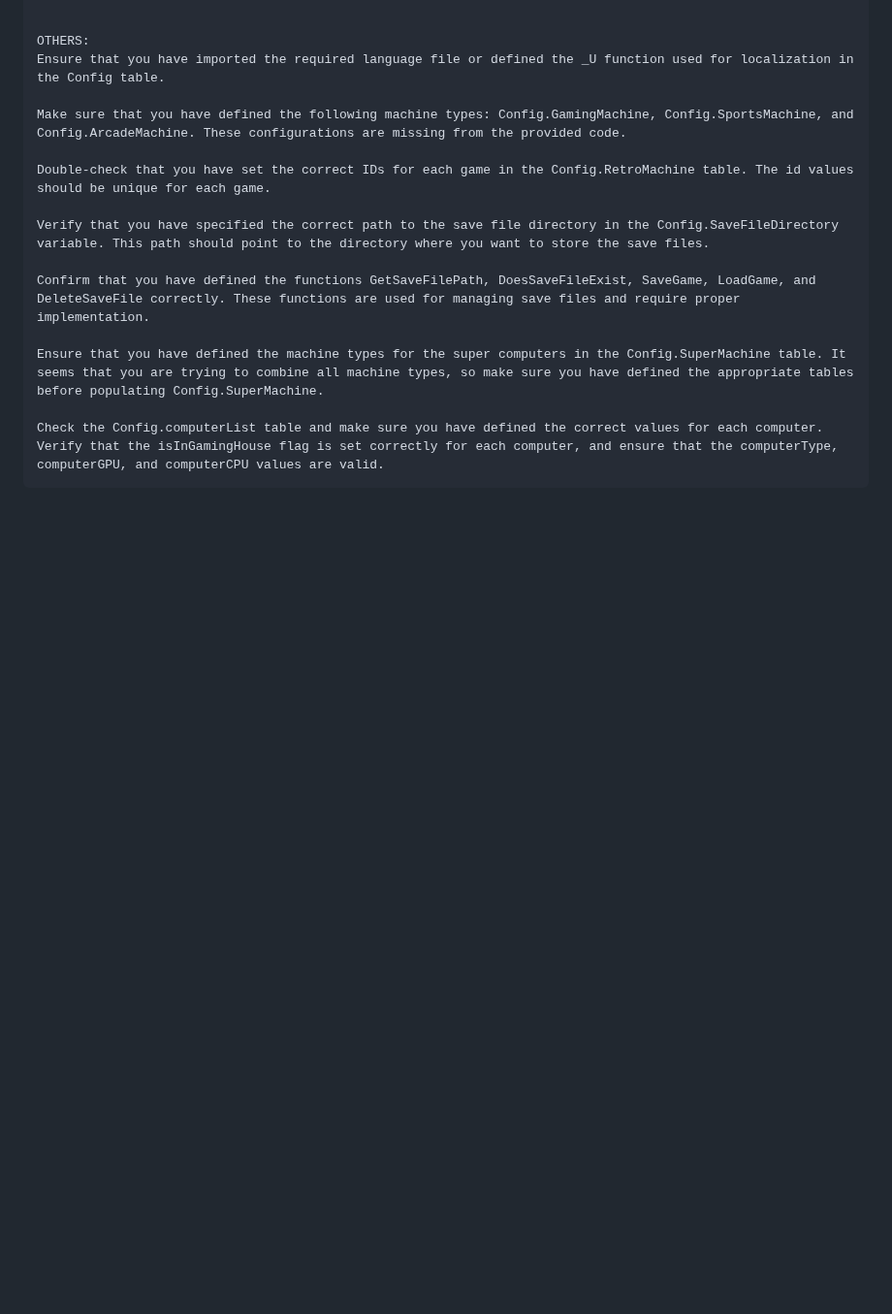
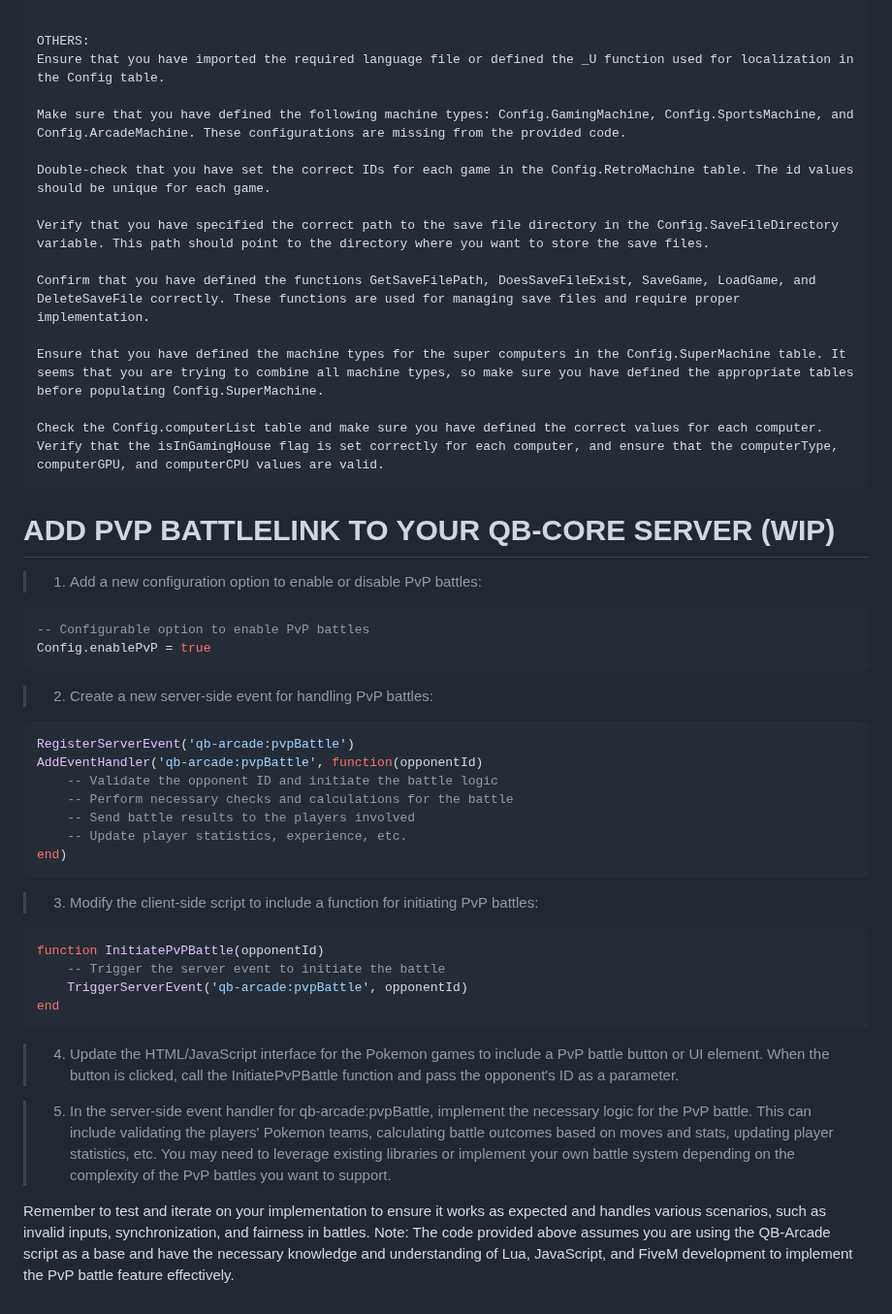
Before and after one commit to Ceilo/qb-pokearcade, a Markdown page: README.md, the part around the change. Shown at 97% size. Rendered like a GitHub page; blank space fills up the shorter version.

````diff
--- a/README.md
+++ b/README.md
@@ -127,3 +127,34 @@ Ensure that you have defined the machine types for the super computers in the Co
 
 Check the Config.computerList table and make sure you have defined the correct values for each computer. Verify that the isInGamingHouse flag is set correctly for each computer, and ensure that the computerType, computerGPU, and computerCPU values are valid.
 ```
+
+# ADD PVP BATTLELINK TO YOUR QB-CORE SERVER (WIP)
+
+> 1. Add a new configuration option to enable or disable PvP battles:
+ ```lua
+-- Configurable option to enable PvP battles
+Config.enablePvP = true
+```
+> 2. Create a new server-side event for handling PvP battles:
+```lua
+RegisterServerEvent('qb-arcade:pvpBattle')
+AddEventHandler('qb-arcade:pvpBattle', function(opponentId)
+    -- Validate the opponent ID and initiate the battle logic
+    -- Perform necessary checks and calculations for the battle
+    -- Send battle results to the players involved
+    -- Update player statistics, experience, etc.
+end)
+```
+> 3. Modify the client-side script to include a function for initiating PvP battles:
+```lua
+function InitiatePvPBattle(opponentId)
+    -- Trigger the server event to initiate the battle
+    TriggerServerEvent('qb-arcade:pvpBattle', opponentId)
+end
+```
+> 4. Update the HTML/JavaScript interface for the Pokemon games to include a PvP battle button or UI element. When the button is clicked, call the InitiatePvPBattle function and pass the opponent's ID as a parameter.
+
+> 5. In the server-side event handler for qb-arcade:pvpBattle, implement the necessary logic for the PvP battle. This can include validating the players' Pokemon teams, calculating battle outcomes based on moves and stats, updating player statistics, etc. You may need to leverage existing libraries or implement your own battle system depending on the complexity of the PvP battles you want to support.
+
+Remember to test and iterate on your implementation to ensure it works as expected and handles various scenarios, such as invalid inputs, synchronization, and fairness in battles.
+Note: The code provided above assumes you are using the QB-Arcade script as a base and have the necessary knowledge and understanding of Lua, JavaScript, and FiveM development to implement the PvP battle feature effectively.
````
